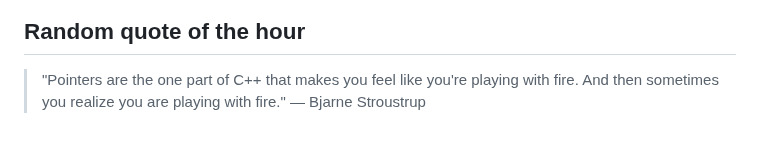
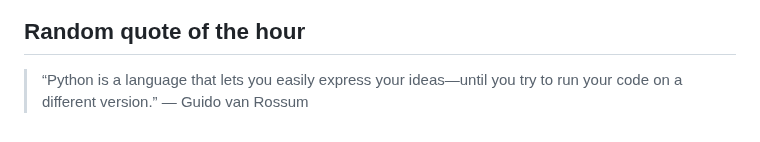
Before and after one commit to slowpoke111/slowpoke111, a Markdown page: README.md, the part around the change. Drawn GitHub-style.

Commit message:
Add random quote of the hour

```diff
--- a/README.md
+++ b/README.md
@@ -54,4 +54,4 @@
  <link rel="stylesheet" type='text/css' href="https://cdn.jsdelivr.net/gh/devicons/devicon@latest/devicon.min.css
 
 ## Random quote of the hour
-> "Pointers are the one part of C++ that makes you feel like you're playing with fire. And then sometimes you realize you are playing with fire." — Bjarne Stroustrup
+> “Python is a language that lets you easily express your ideas—until you try to run your code on a different version.” — Guido van Rossum
```
